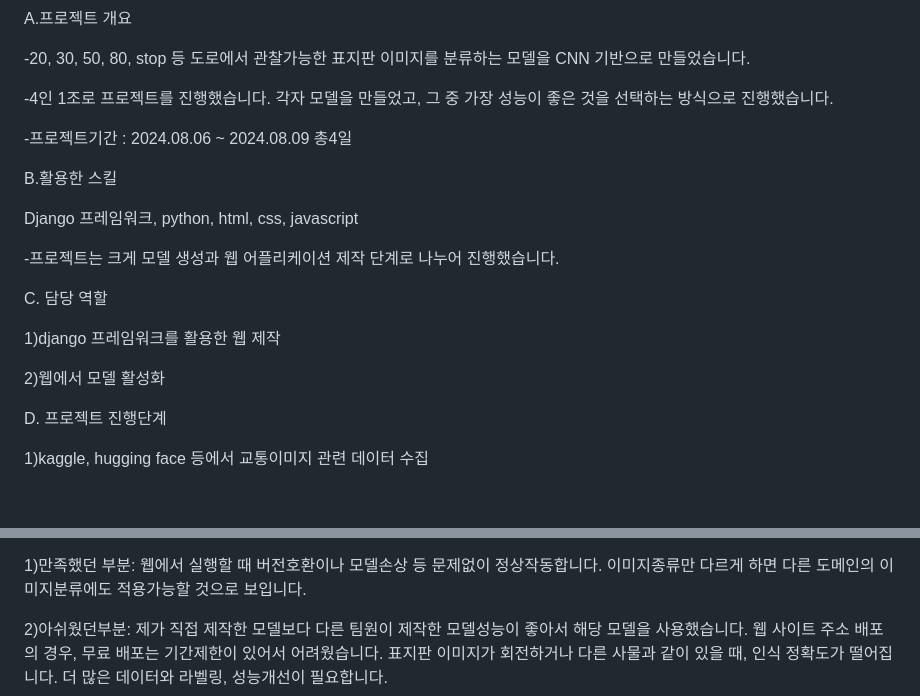
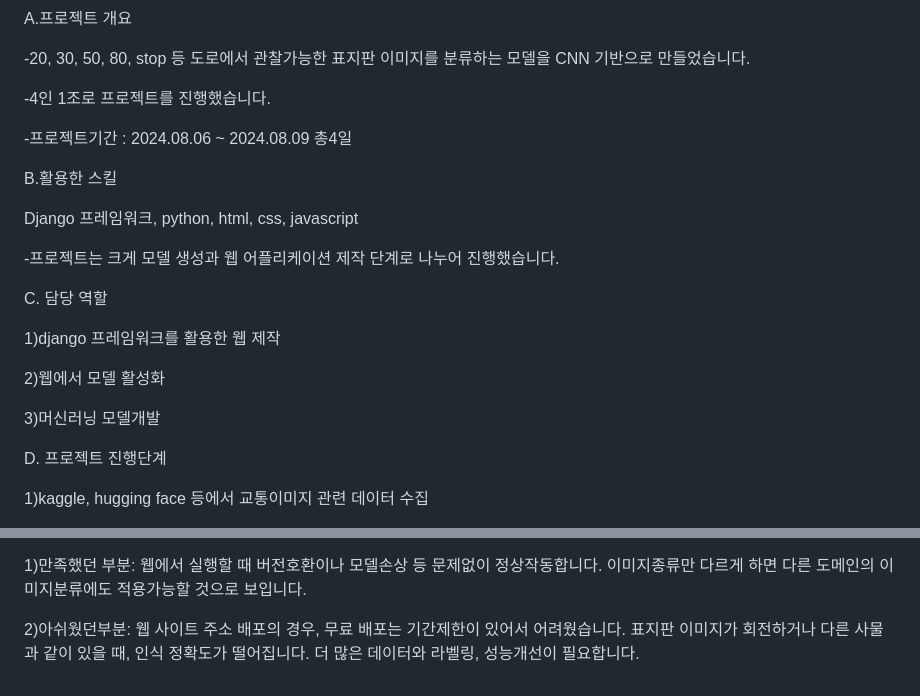
Before and after one commit to jasonandre/speed_detector, a Markdown page: README.md, 2 parts joined by grey strips. Drawn GitHub-style; blank space fills up the shorter version.

```diff
--- a/README.md
+++ b/README.md
@@ -4,7 +4,7 @@ A.프로젝트 개요
 
 -20, 30, 50, 80, stop 등 도로에서 관찰가능한 표지판 이미지를 분류하는 모델을 CNN 기반으로 만들었습니다.
 
--4인 1조로 프로젝트를 진행했습니다. 각자 모델을 만들었고, 그 중 가장 성능이 좋은 것을 선택하는 방식으로 진행했습니다.
+-4인 1조로 프로젝트를 진행했습니다.
 
 -프로젝트기간 : 2024.08.06 ~ 2024.08.09  총4일
 
@@ -19,6 +19,8 @@ C. 담당 역할
 1)django 프레임워크를 활용한 웹 제작
 
 2)웹에서 모델 활성화
+
+3)머신러닝 모델개발
 
 D. 프로젝트 진행단계
 
@@ -95,6 +97,5 @@ E.프로젝트 회고
 웹에서 실행할 때 버전호환이나 모델손상 등 문제없이 정상작동합니다. 이미지종류만 다르게 하면 다른 도메인의 이미지분류에도 적용가능할 것으로 보입니다.
 
 2)아쉬웠던부분:
-제가 직접 제작한 모델보다 다른 팀원이 제작한 모델성능이 좋아서 해당 모델을 사용했습니다.
 웹 사이트 주소 배포의 경우, 무료 배포는 기간제한이 있어서 어려웠습니다.
 표지판 이미지가 회전하거나 다른 사물과 같이 있을 때, 인식 정확도가 떨어집니다. 더 많은 데이터와 라벨링, 성능개선이 필요합니다.
```
